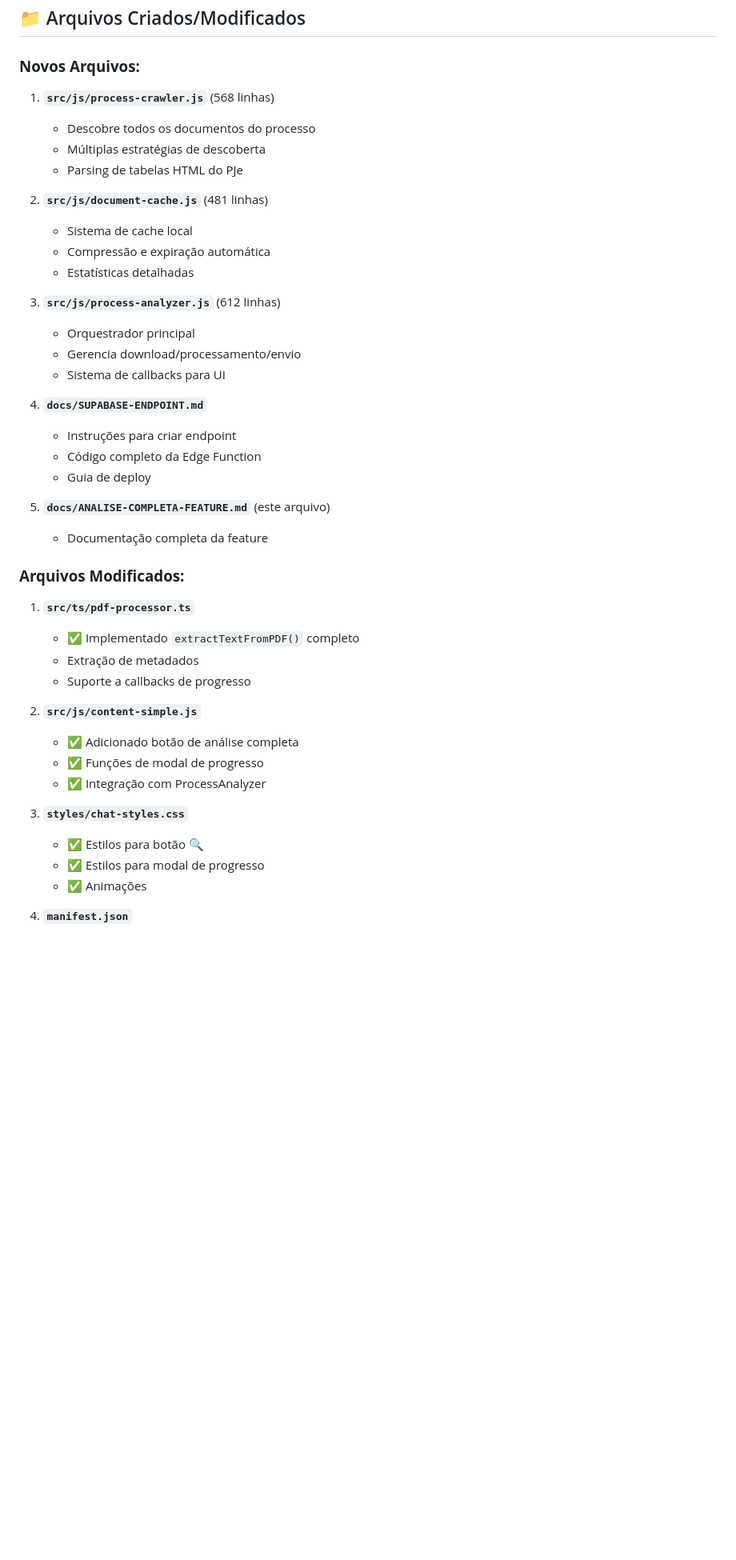
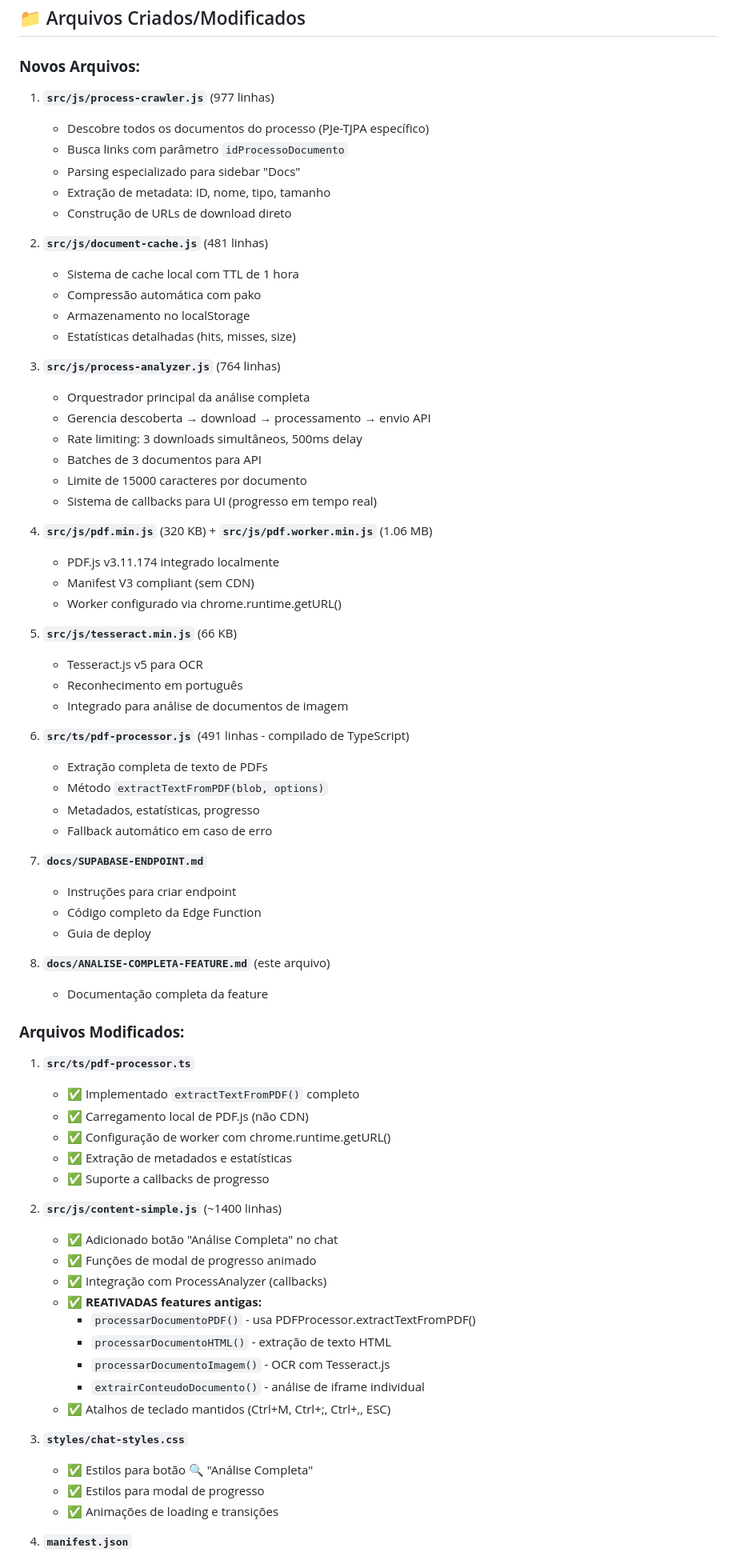
Before and after one commit to EderSilvaa/lex.1, a Markdown page: docs/ANALISE-COMPLETA-FEATURE.md, the part around one of its changes. Shown at 80% size. GitHub-like rendering; blank space fills up the shorter version.

```diff
--- a/docs/ANALISE-COMPLETA-FEATURE.md
+++ b/docs/ANALISE-COMPLETA-FEATURE.md
@@ -78,44 +84,74 @@ Nova funcionalidade da Lex que permite analisar **todos os documentos de um proc
 
 ### **Novos Arquivos:**
 
-1. **`src/js/process-crawler.js`** (568 linhas)
-   - Descobre todos os documentos do processo
-   - Múltiplas estratégias de descoberta
-   - Parsing de tabelas HTML do PJe
+1. **`src/js/process-crawler.js`** (977 linhas)
+   - Descobre todos os documentos do processo (PJe-TJPA específico)
+   - Busca links com parâmetro `idProcessoDocumento`
+   - Parsing especializado para sidebar "Docs"
+   - Extração de metadata: ID, nome, tipo, tamanho
+   - Construção de URLs de download direto
 
 2. **`src/js/document-cache.js`** (481 linhas)
-   - Sistema de cache local
-   - Compressão e expiração automática
-   - Estatísticas detalhadas
+   - Sistema de cache local com TTL de 1 hora
+   - Compressão automática com pako
+   - Armazenamento no localStorage
+   - Estatísticas detalhadas (hits, misses, size)
 
-3. **`src/js/process-analyzer.js`** (612 linhas)
-   - Orquestrador principal
-   - Gerencia download/processamento/envio
-   - Sistema de callbacks para UI
+3. **`src/js/process-analyzer.js`** (764 linhas)
+   - Orquestrador principal da análise completa
+   - Gerencia descoberta → download → processamento → envio API
+   - Rate limiting: 3 downloads simultâneos, 500ms delay
+   - Batches de 3 documentos para API
+   - Limite de 15000 caracteres por documento
+   - Sistema de callbacks para UI (progresso em tempo real)
 
-4. **`docs/SUPABASE-ENDPOINT.md`**
+4. **`src/js/pdf.min.js`** (320 KB) + **`src/js/pdf.worker.min.js`** (1.06 MB)
+   - PDF.js v3.11.174 integrado localmente
+   - Manifest V3 compliant (sem CDN)
+   - Worker configurado via chrome.runtime.getURL()
+
+5. **`src/js/tesseract.min.js`** (66 KB)
+   - Tesseract.js v5 para OCR
+   - Reconhecimento em português
+   - Integrado para análise de documentos de imagem
+
+6. **`src/ts/pdf-processor.js`** (491 linhas - compilado de TypeScript)
+   - Extração completa de texto de PDFs
+   - Método `extractTextFromPDF(blob, options)`
+   - Metadados, estatísticas, progresso
+   - Fallback automático em caso de erro
+
+7. **`docs/SUPABASE-ENDPOINT.md`**
    - Instruções para criar endpoint
    - Código completo da Edge Function
    - Guia de deploy
 
-5. **`docs/ANALISE-COMPLETA-FEATURE.md`** (este arquivo)
+8. **`docs/ANALISE-COMPLETA-FEATURE.md`** (este arquivo)
    - Documentação completa da feature
 
 ### **Arquivos Modificados:**
 
 1. **`src/ts/pdf-processor.ts`**
    - ✅ Implementado `extractTextFromPDF()` completo
-   - Extração de metadados
-   - Suporte a callbacks de progresso
+   - ✅ Carregamento local de PDF.js (não CDN)
+   - ✅ Configuração de worker com chrome.runtime.getURL()
+   - ✅ Extração de metadados e estatísticas
+   - ✅ Suporte a callbacks de progresso
 
-2. **`src/js/content-simple.js`**
-   - ✅ Adicionado botão de análise completa
-   - ✅ Funções de modal de progresso
-   - ✅ Integração com ProcessAnalyzer
+2. **`src/js/content-simple.js`** (~1400 linhas)
+   - ✅ Adicionado botão "Análise Completa" no chat
+   - ✅ Funções de modal de progresso animado
+   - ✅ Integração com ProcessAnalyzer (callbacks)
+   - ✅ **REATIVADAS features antigas:**
+     - `processarDocumentoPDF()` - usa PDFProcessor.extractTextFromPDF()
+     - `processarDocumentoHTML()` - extração de texto HTML
+     - `processarDocumentoImagem()` - OCR com Tesseract.js
+     - `extrairConteudoDocumento()` - análise de iframe individual
+   - ✅ Atalhos de teclado mantidos (Ctrl+M, Ctrl+;, Ctrl+,, ESC)
 
 3. **`styles/chat-styles.css`**
-   - ✅ Estilos para botão 🔍
+   - ✅ Estilos para botão 🔍 "Análise Completa"
    - ✅ Estilos para modal de progresso
-   - ✅ Animações
+   - ✅ Animações de loading e transições
 
 4. **`manifest.json`**
```
Also changed, not shown: other parts of docs/ANALISE-COMPLETA-FEATURE.md (+30 -16 lines), RESUMO-PROJETO.md (+112 -12 lines), docs/INTEGRACOES.md (added, +443 -0 lines).
